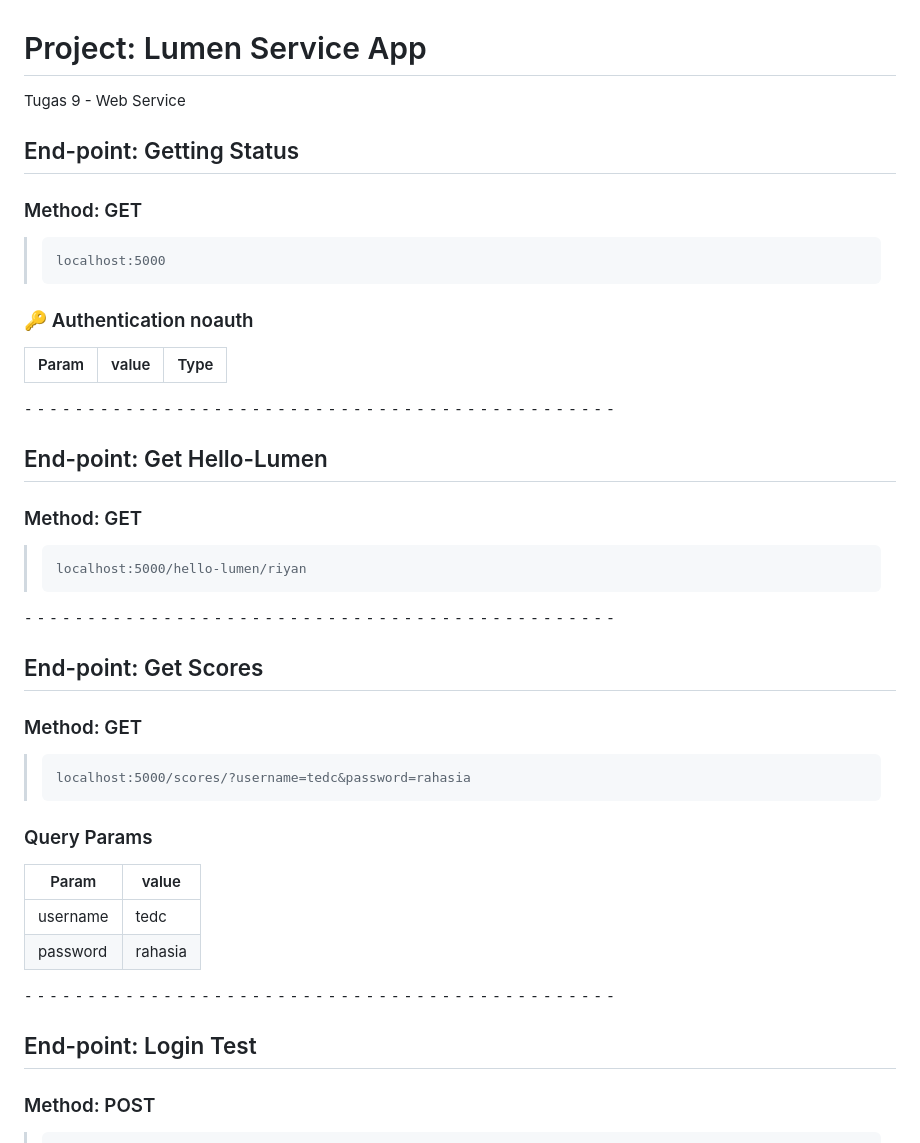
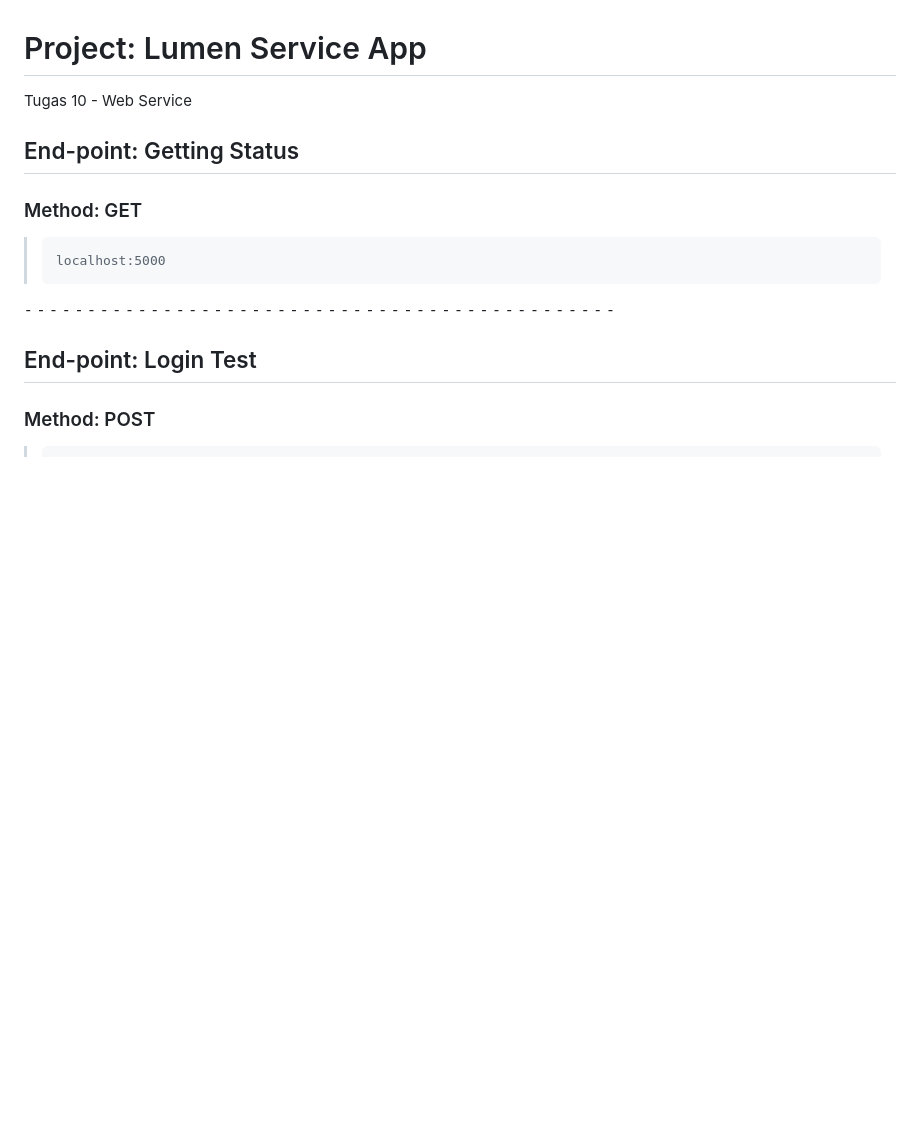
Before and after one commit to riyanada/web-service, a Markdown page: README.md, the part around the change. GitHub-like rendering; blank space fills up the shorter version.

Commit message:
add tugas-10

````diff
--- a/README.md
+++ b/README.md
@@ -1,41 +1,11 @@
 # Project: Lumen Service App
-Tugas 9 - Web Service
+Tugas 10 - Web Service
 
 ## End-point: Getting Status
 ### Method: GET
 >```
 >localhost:5000
 >```
-### 🔑 Authentication noauth
-
-|Param|value|Type|
-|---|---|---|
-
-
-
-⁃ ⁃ ⁃ ⁃ ⁃ ⁃ ⁃ ⁃ ⁃ ⁃ ⁃ ⁃ ⁃ ⁃ ⁃ ⁃ ⁃ ⁃ ⁃ ⁃ ⁃ ⁃ ⁃ ⁃ ⁃ ⁃ ⁃ ⁃ ⁃ ⁃ ⁃ ⁃ ⁃ ⁃ ⁃ ⁃ ⁃ ⁃ ⁃ ⁃ ⁃ ⁃ ⁃ ⁃ ⁃ ⁃ ⁃
-
-## End-point: Get Hello-Lumen
-### Method: GET
->```
->localhost:5000/hello-lumen/riyan
->```
-
-⁃ ⁃ ⁃ ⁃ ⁃ ⁃ ⁃ ⁃ ⁃ ⁃ ⁃ ⁃ ⁃ ⁃ ⁃ ⁃ ⁃ ⁃ ⁃ ⁃ ⁃ ⁃ ⁃ ⁃ ⁃ ⁃ ⁃ ⁃ ⁃ ⁃ ⁃ ⁃ ⁃ ⁃ ⁃ ⁃ ⁃ ⁃ ⁃ ⁃ ⁃ ⁃ ⁃ ⁃ ⁃ ⁃ ⁃
-
-## End-point: Get Scores
-### Method: GET
->```
->localhost:5000/scores/?username=tedc&password=rahasia
->```
-### Query Params
-
-|Param|value|
-|---|---|
-|username|tedc|
-|password|rahasia|
-
-
 
 ⁃ ⁃ ⁃ ⁃ ⁃ ⁃ ⁃ ⁃ ⁃ ⁃ ⁃ ⁃ ⁃ ⁃ ⁃ ⁃ ⁃ ⁃ ⁃ ⁃ ⁃ ⁃ ⁃ ⁃ ⁃ ⁃ ⁃ ⁃ ⁃ ⁃ ⁃ ⁃ ⁃ ⁃ ⁃ ⁃ ⁃ ⁃ ⁃ ⁃ ⁃ ⁃ ⁃ ⁃ ⁃ ⁃ ⁃
 
````
